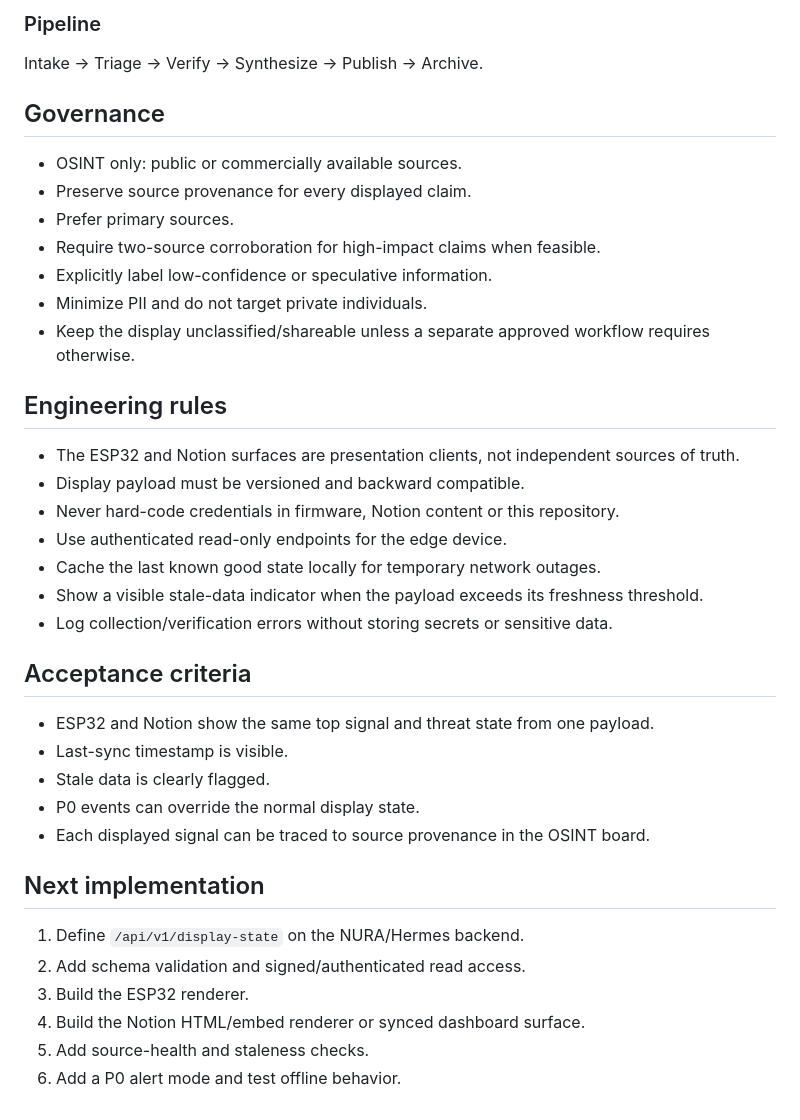
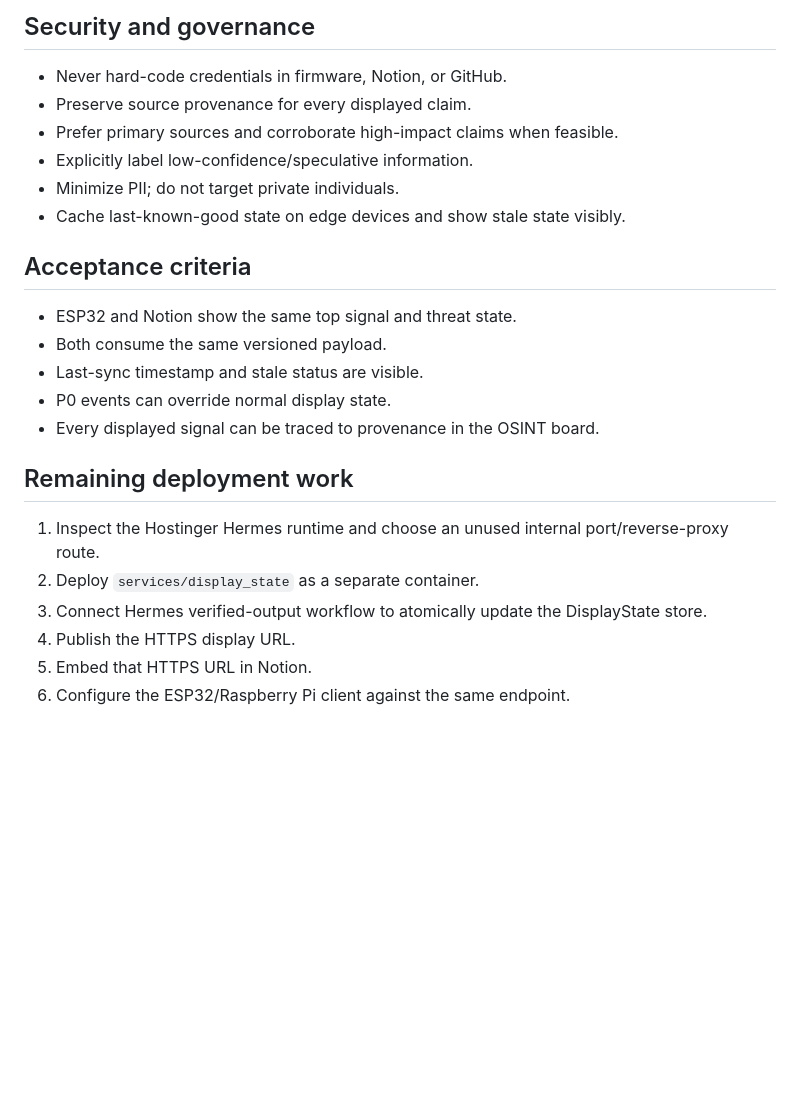
Before and after one commit to eddieg73/NURA, a Markdown page: docs/edge-display/README.md, the part around one of its changes. Rendered like a GitHub page; blank space fills up the shorter version.

```diff
--- a/docs/edge-display/README.md
+++ b/docs/edge-display/README.md
@@ -83,40 +81,26 @@ Geo/Regional, Cyber/Tech, Ops/Vendor, Markets, Space/Aviation and Weather.
 
-### Pipeline
-Intake -> Triage -> Verify -> Synthesize -> Publish -> Archive.
+## Security and governance
 
-## Governance
-
-- OSINT only: public or commercially available sources.
+- Never hard-code credentials in firmware, Notion, or GitHub.
 - Preserve source provenance for every displayed claim.
-- Prefer primary sources.
-- Require two-source corroboration for high-impact claims when feasible.
-- Explicitly label low-confidence or speculative information.
-- Minimize PII and do not target private individuals.
-- Keep the display unclassified/shareable unless a separate approved workflow requires otherwise.
-
-## Engineering rules
-
-- The ESP32 and Notion surfaces are presentation clients, not independent sources of truth.
-- Display payload must be versioned and backward compatible.
-- Never hard-code credentials in firmware, Notion content or this repository.
-- Use authenticated read-only endpoints for the edge device.
-- Cache the last known good state locally for temporary network outages.
-- Show a visible stale-data indicator when the payload exceeds its freshness threshold.
-- Log collection/verification errors without storing secrets or sensitive data.
+- Prefer primary sources and corroborate high-impact claims when feasible.
+- Explicitly label low-confidence/speculative information.
+- Minimize PII; do not target private individuals.
+- Cache last-known-good state on edge devices and show stale state visibly.
 
 ## Acceptance criteria
 
-- ESP32 and Notion show the same top signal and threat state from one payload.
-- Last-sync timestamp is visible.
-- Stale data is clearly flagged.
-- P0 events can override the normal display state.
-- Each displayed signal can be traced to source provenance in the OSINT board.
+- ESP32 and Notion show the same top signal and threat state.
+- Both consume the same versioned payload.
+- Last-sync timestamp and stale status are visible.
+- P0 events can override normal display state.
+- Every displayed signal can be traced to provenance in the OSINT board.
 
-## Next implementation
+## Remaining deployment work
 
-1. Define `/api/v1/display-state` on the NURA/Hermes backend.
-2. Add schema validation and signed/authenticated read access.
-3. Build the ESP32 renderer.
-4. Build the Notion HTML/embed renderer or synced dashboard surface.
-5. Add source-health and staleness checks.
-6. Add a P0 alert mode and test offline behavior.
+1. Inspect the Hostinger Hermes runtime and choose an unused internal port/reverse-proxy route.
+2. Deploy `services/display_state` as a separate container.
+3. Connect Hermes verified-output workflow to atomically update the DisplayState store.
+4. Publish the HTTPS display URL.
+5. Embed that HTTPS URL in Notion.
+6. Configure the ESP32/Raspberry Pi client against the same endpoint.
```
Also changed, not shown: other parts of docs/edge-display/README.md (+35 -37 lines).
